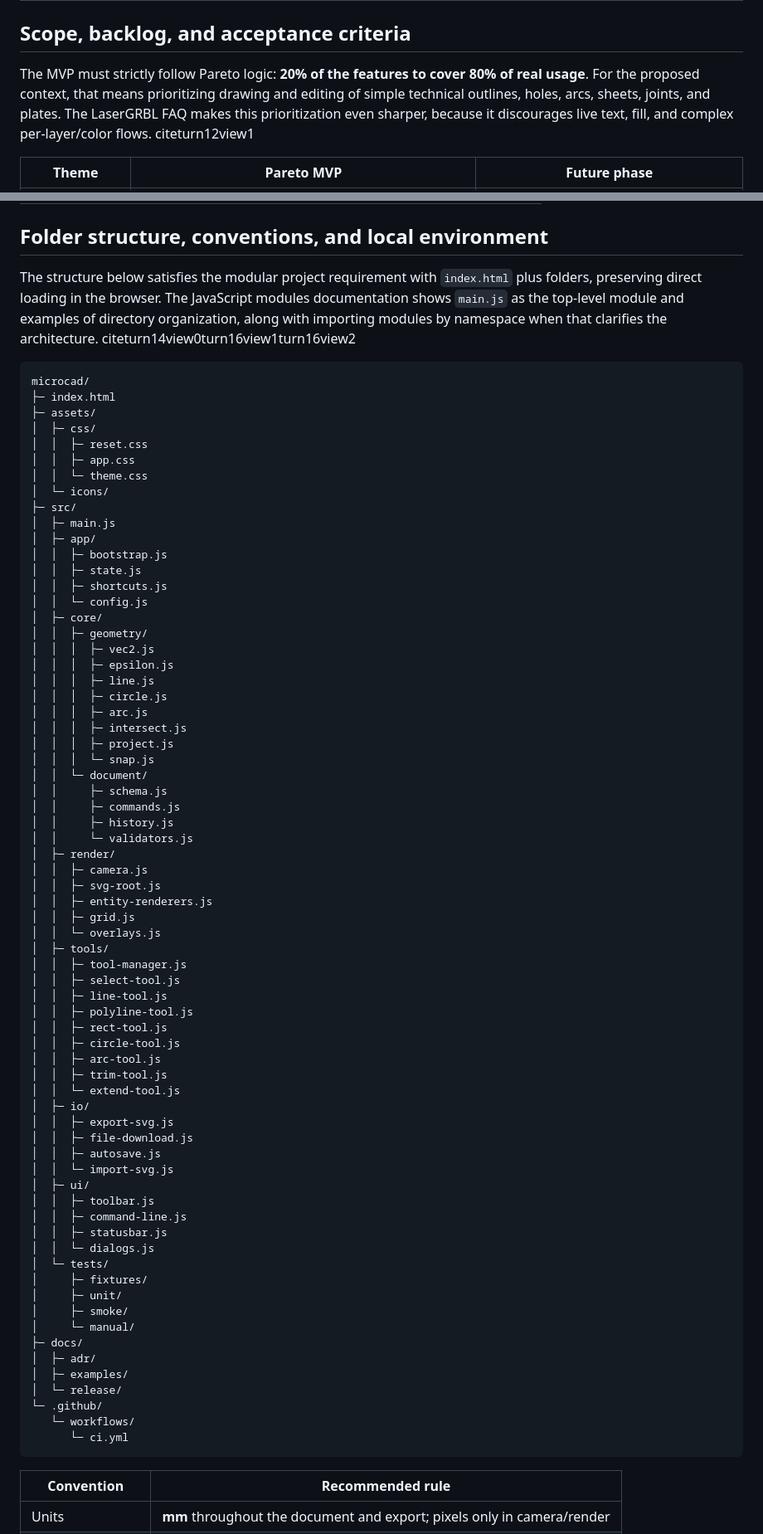
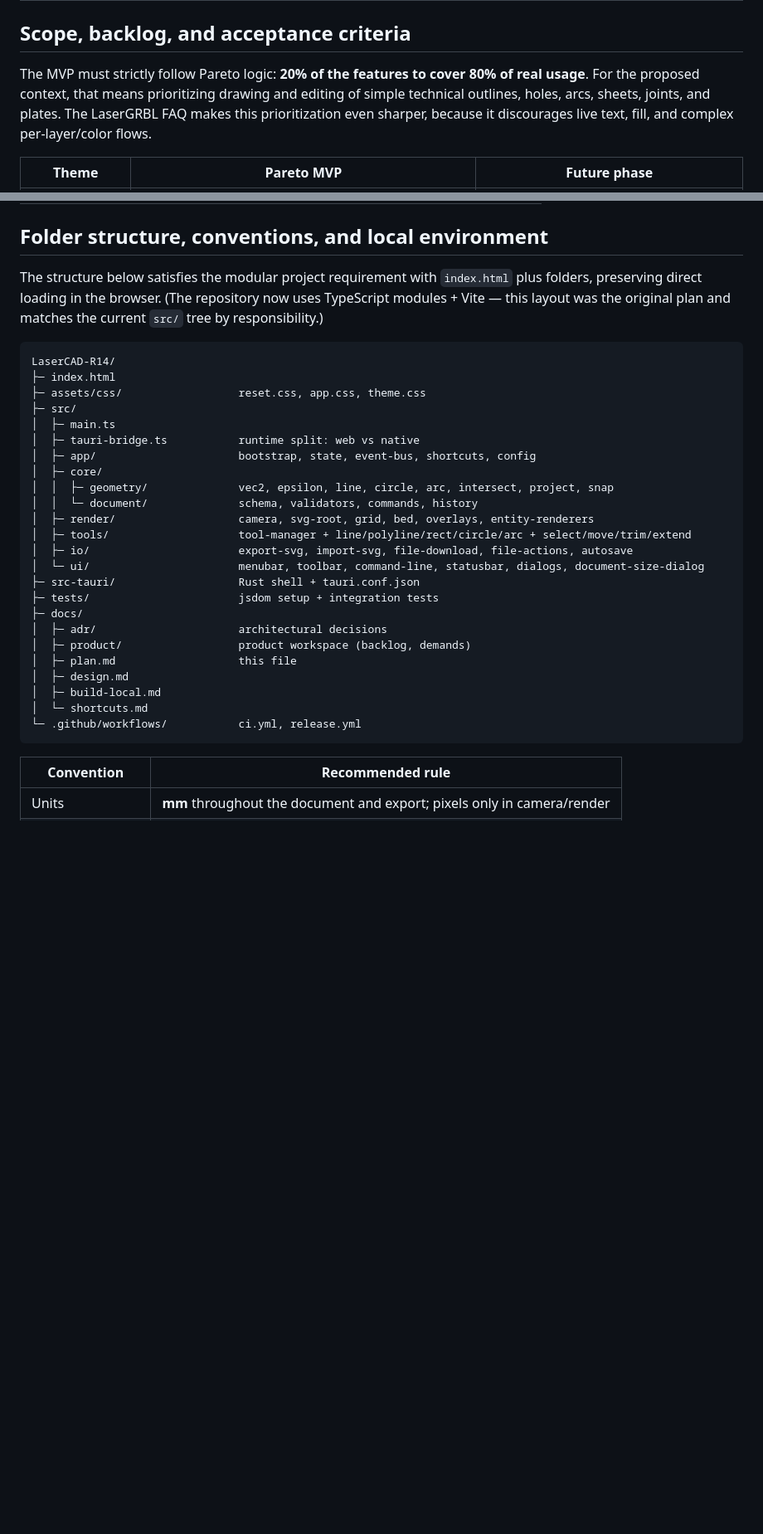
Before and after one commit to grstein/LaserCAD-R14, a Markdown page: docs/plan.md, 2 parts joined by grey strips. Shown at 83% size. Rendered like a GitHub page; blank space fills up the shorter version.

````diff
--- a/docs/plan.md
+++ b/docs/plan.md
@@ -76,7 +74,7 @@ flowchart TD
 
 ## Scope, backlog, and acceptance criteria
 
-The MVP must strictly follow Pareto logic: **20% of the features to cover 80% of real usage**. For the proposed context, that means prioritizing drawing and editing of simple technical outlines, holes, arcs, sheets, joints, and plates. The LaserGRBL FAQ makes this prioritization even sharper, because it discourages live text, fill, and complex per-layer/color flows. citeturn12view1
+The MVP must strictly follow Pareto logic: **20% of the features to cover 80% of real usage**. For the proposed context, that means prioritizing drawing and editing of simple technical outlines, holes, arcs, sheets, joints, and plates. The LaserGRBL FAQ makes this prioritization even sharper, because it discourages live text, fill, and complex per-layer/color flows.
 
 | Theme                  | Pareto MVP                                                                      | Future phase                                          |
 | ---------------------- | ------------------------------------------------------------------------------- | ---------------------------------------------------- |
@@ -139,77 +137,33 @@ The most balanced recommendation is to work with **6 sprints of 2 weeks**, total
 
 ## Folder structure, conventions, and local environment
 
-The structure below satisfies the modular project requirement with `index.html` plus folders, preserving direct loading in the browser. The JavaScript modules documentation shows `main.js` as the top-level module and examples of directory organization, along with importing modules by namespace when that clarifies the architecture. citeturn14view0turn16view1turn16view2
+The structure below satisfies the modular project requirement with `index.html` plus folders, preserving direct loading in the browser. (The repository now uses TypeScript modules + Vite — this layout was the original plan and matches the current `src/` tree by responsibility.)
 
 ```text
-microcad/
+LaserCAD-R14/
 ├─ index.html
-├─ assets/
-│  ├─ css/
-│  │  ├─ reset.css
-│  │  ├─ app.css
-│  │  └─ theme.css
-│  └─ icons/
+├─ assets/css/                  reset.css, app.css, theme.css
 ├─ src/
-│  ├─ main.js
-│  ├─ app/
-│  │  ├─ bootstrap.js
-│  │  ├─ state.js
-│  │  ├─ shortcuts.js
-│  │  └─ config.js
+│  ├─ main.ts
+│  ├─ tauri-bridge.ts           runtime split: web vs native
+│  ├─ app/                      bootstrap, state, event-bus, shortcuts, config
 │  ├─ core/
-│  │  ├─ geometry/
-│  │  │  ├─ vec2.js
-│  │  │  ├─ epsilon.js
-│  │  │  ├─ line.js
-│  │  │  ├─ circle.js
-│  │  │  ├─ arc.js
-│  │  │  ├─ intersect.js
-│  │  │  ├─ project.js
-│  │  │  └─ snap.js
-│  │  └─ document/
-│  │     ├─ schema.js
-│  │     ├─ commands.js
-│  │     ├─ history.js
-│  │     └─ validators.js
-│  ├─ render/
-│  │  ├─ camera.js
-│  │  ├─ svg-root.js
-│  │  ├─ entity-renderers.js
-│  │  ├─ grid.js
-│  │  └─ overlays.js
-│  ├─ tools/
-│  │  ├─ tool-manager.js
-│  │  ├─ select-tool.js
-│  │  ├─ line-tool.js
-│  │  ├─ polyline-tool.js
-│  │  ├─ rect-tool.js
-│  │  ├─ circle-tool.js
-│  │  ├─ arc-tool.js
-│  │  ├─ trim-tool.js
-│  │  └─ extend-tool.js
-│  ├─ io/
-│  │  ├─ export-svg.js
-│  │  ├─ file-download.js
-│  │  ├─ autosave.js
-│  │  └─ import-svg.js
-│  ├─ ui/
-│  │  ├─ toolbar.js
-│  │  ├─ command-line.js
-│  │  ├─ statusbar.js
-│  │  └─ dialogs.js
-│  └─ tests/
-│     ├─ fixtures/
-│     ├─ unit/
-│     ├─ smoke/
-│     └─ manual/
+│  │  ├─ geometry/              vec2, epsilon, line, circle, arc, intersect, project, snap
+│  │  └─ document/              schema, validators, commands, history
+│  ├─ render/                   camera, svg-root, grid, bed, overlays, entity-renderers
+│  ├─ tools/                    tool-manager + line/polyline/rect/circle/arc + select/move/trim/extend
+│  ├─ io/                       export-svg, import-svg, file-download, file-actions, autosave
+│  └─ ui/                       menubar, toolbar, command-line, statusbar, dialogs, document-size-dialog
+├─ src-tauri/                   Rust shell + tauri.conf.json
+├─ tests/                       jsdom setup + integration tests
 ├─ docs/
-│  ├─ adr/
-│  ├─ examples/
-│  └─ release/
-└─ .github/
-   └─ workflows/
-      └─ ci.yml
+│  ├─ adr/                      architectural decisions
+│  ├─ product/                  product workspace (backlog, demands)
+│  ├─ plan.md                   this file
+│  ├─ design.md
+│  ├─ build-local.md
+│  └─ shortcuts.md
+└─ .github/workflows/           ci.yml, release.yml
 ```
 
 | Convention          | Recommended rule                                                              |
````
Also changed, not shown: other parts of docs/plan.md (+29 -37 lines), docs/design.md (+7 -7 lines).
